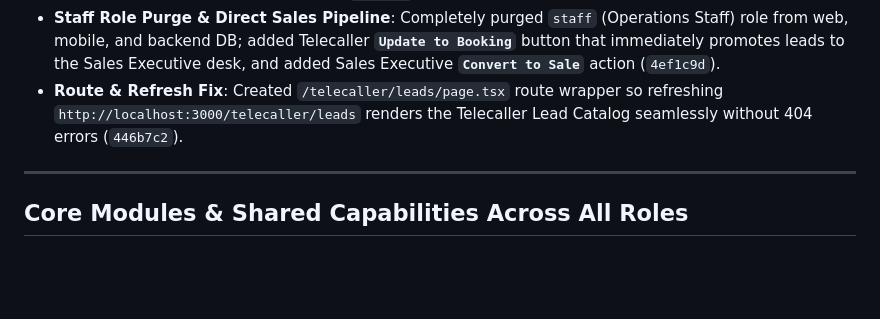
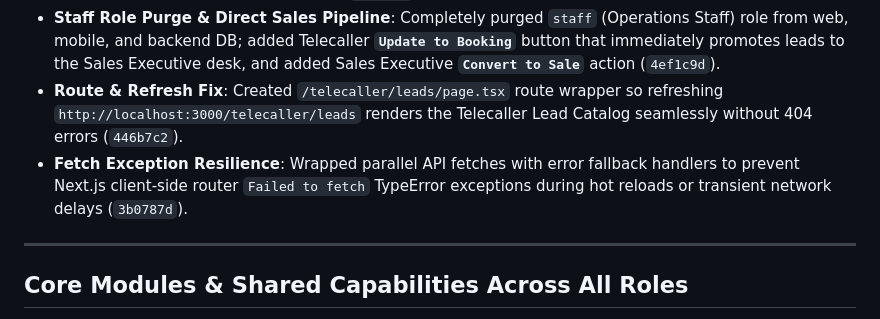
Before and after one commit to Aswinsaipalakonda/kvr-motors-erp, a Markdown page: versions/v1.0.5.md, the part around the change. Drawn GitHub-style; blank space fills up the shorter version.

Commit message:
docs: document fetch resilience fix in version release specs

```diff
--- a/versions/v1.0.5.md
+++ b/versions/v1.0.5.md
@@ -14,6 +14,7 @@ Version **1.0.5** delivers the complete 3-phase modular implementation of KVR Mo
 - **UI & Layout Enhancement**: Converted Lead Management from Kanban grid to a clean, filterable **Normal List / Table Type UI** across all dashboards, and added explicit **Vehicle Model Name** display columns to Bookings and Sales tables (`4d0543c`).
 - **Staff Role Purge & Direct Sales Pipeline**: Completely purged `staff` (Operations Staff) role from web, mobile, and backend DB; added Telecaller **`Update to Booking`** button that immediately promotes leads to the Sales Executive desk, and added Sales Executive **`Convert to Sale`** action (`4ef1c9d`).
 - **Route & Refresh Fix**: Created `/telecaller/leads/page.tsx` route wrapper so refreshing `http://localhost:3000/telecaller/leads` renders the Telecaller Lead Catalog seamlessly without 404 errors (`446b7c2`).
+- **Fetch Exception Resilience**: Wrapped parallel API fetches with error fallback handlers to prevent Next.js client-side router `Failed to fetch` TypeError exceptions during hot reloads or transient network delays (`3b0787d`).
 
 ---
 
```
